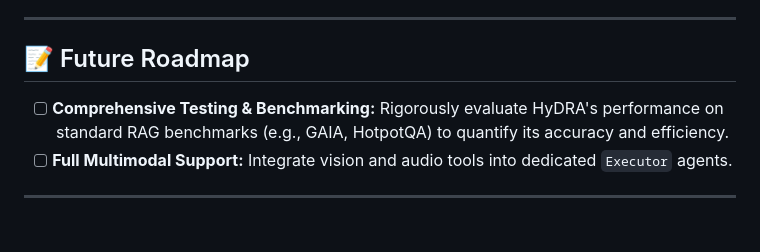
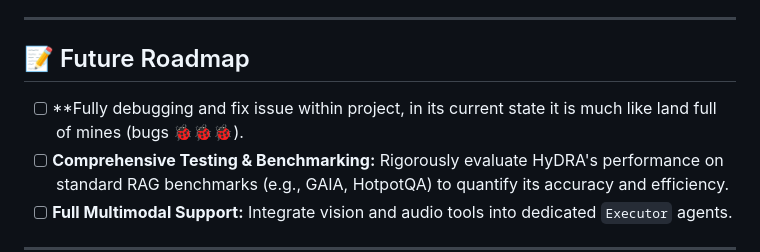
Before and after one commit to hassenhamdi/HyDRA, a Markdown page: README.md, the part around the change. Rendered like a GitHub page; blank space fills up the shorter version.

```diff
--- a/README.md
+++ b/README.md
@@ -245,7 +245,7 @@ Once inside the TUI, you can chat naturally or use slash commands like `/help` f
 ---
 
 ## 📝 Future Roadmap
-
+-   [ ] **Fully debugging and fix issue within project, in its current state it is much like land full of mines (bugs 🐞🐞🐞).
 -   [ ] **Comprehensive Testing & Benchmarking:** Rigorously evaluate HyDRA's performance on standard RAG benchmarks (e.g., GAIA, HotpotQA) to quantify its accuracy and efficiency.
 -   [ ] **Full Multimodal Support:** Integrate vision and audio tools into dedicated `Executor` agents.
 
```
